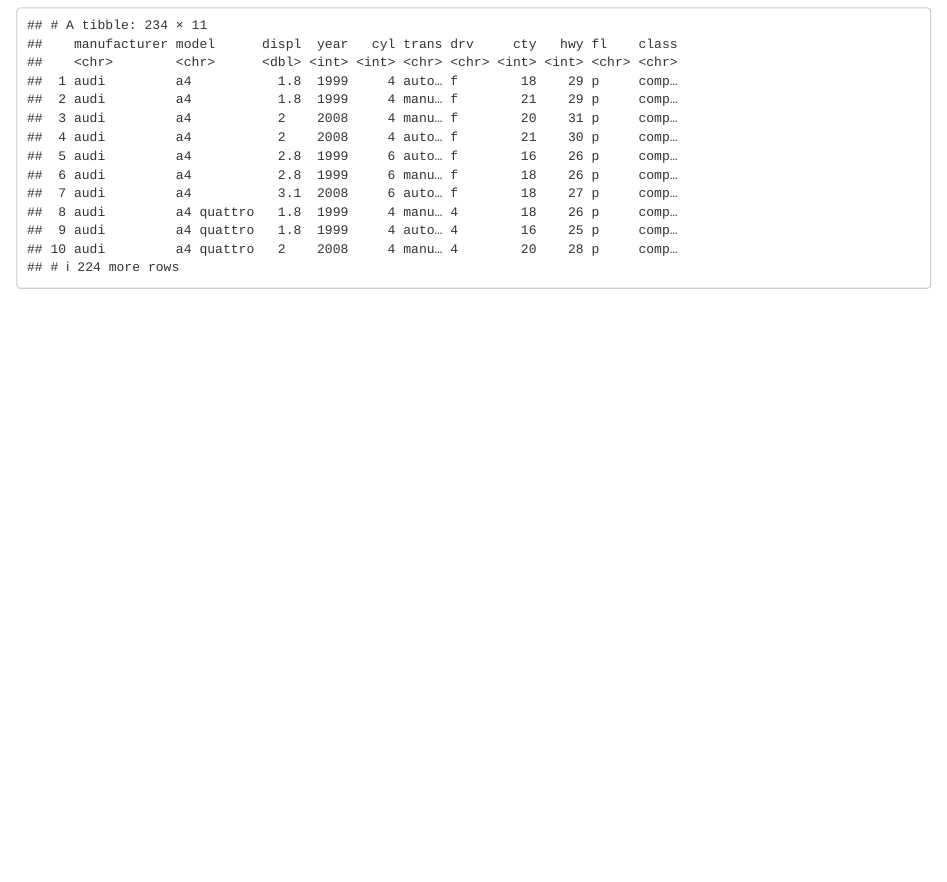
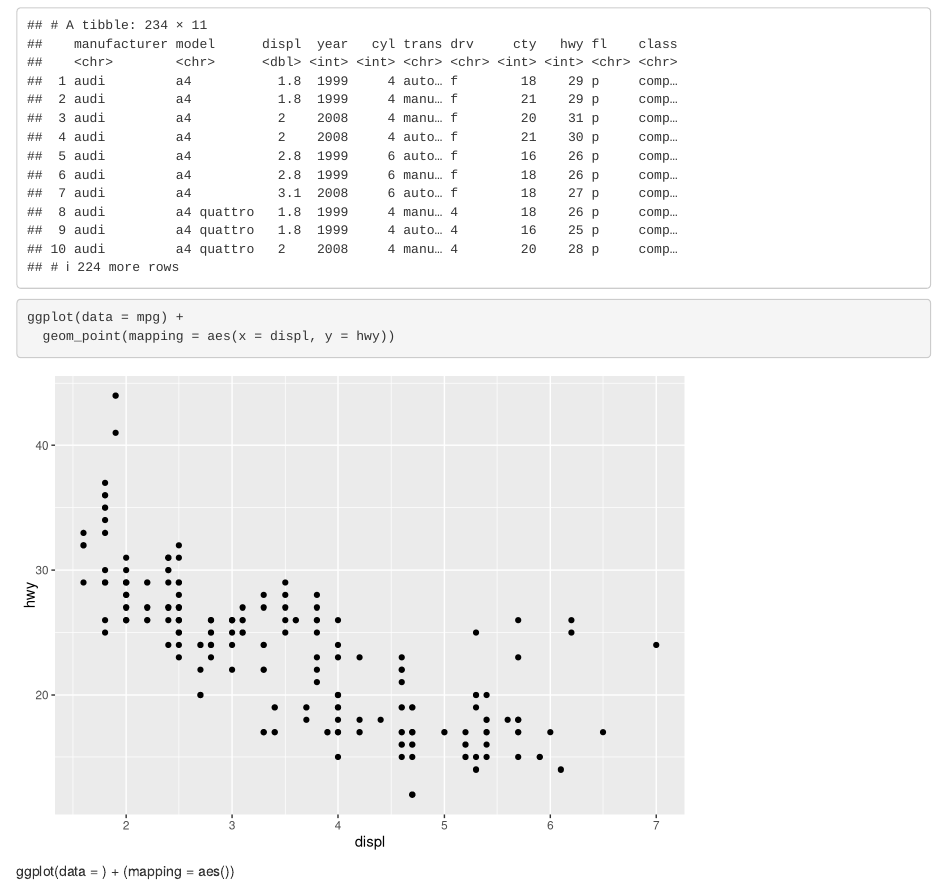
Before and after one commit to zeeva85/Participation, an R Markdown document (seminar 2b.Rmd): the page in a window 1100 px wide, from 460 px down. Rendered offline with R 4.5, knitr and Pandoc, with nearby package versions.

Commit message:
Testing seminar 2b

````diff
--- a/seminar 2b.Rmd
+++ b/seminar 2b.Rmd
@@ -14,0 +17,6 @@ mpg
+ggplot(data = mpg) +
+  geom_point(mapping = aes(x = displ, y = hwy))
+```
+
+ggplot(data = <DATA>) +
+  <GEOM_FUNCTION>(mapping = aes(<MAPPINGS>))
````
Also changed, not shown: seminar 2b.Rmd (2 more changed lines).
